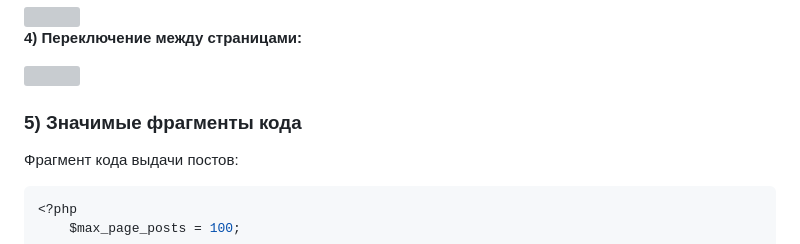
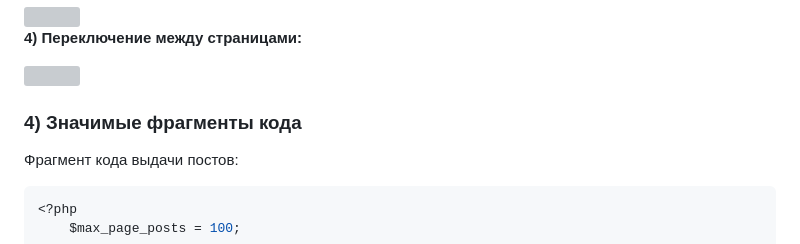
Before and after one commit to evgeniimarkovskii2003/ping-pong, a Markdown page: README.md, the part around one of its changes. Drawn GitHub-style; grey boxes are pictures that could not be loaded.

````diff
--- a/README.md
+++ b/README.md
@@ -60,7 +52,7 @@
 
 
 
-### 5) Значимые фрагменты кода
+### 4) Значимые фрагменты кода
 
 Фрагмент кода выдачи постов:
 ```sh
````
Also changed, not shown: other parts of README.md (+1 -9 lines).
